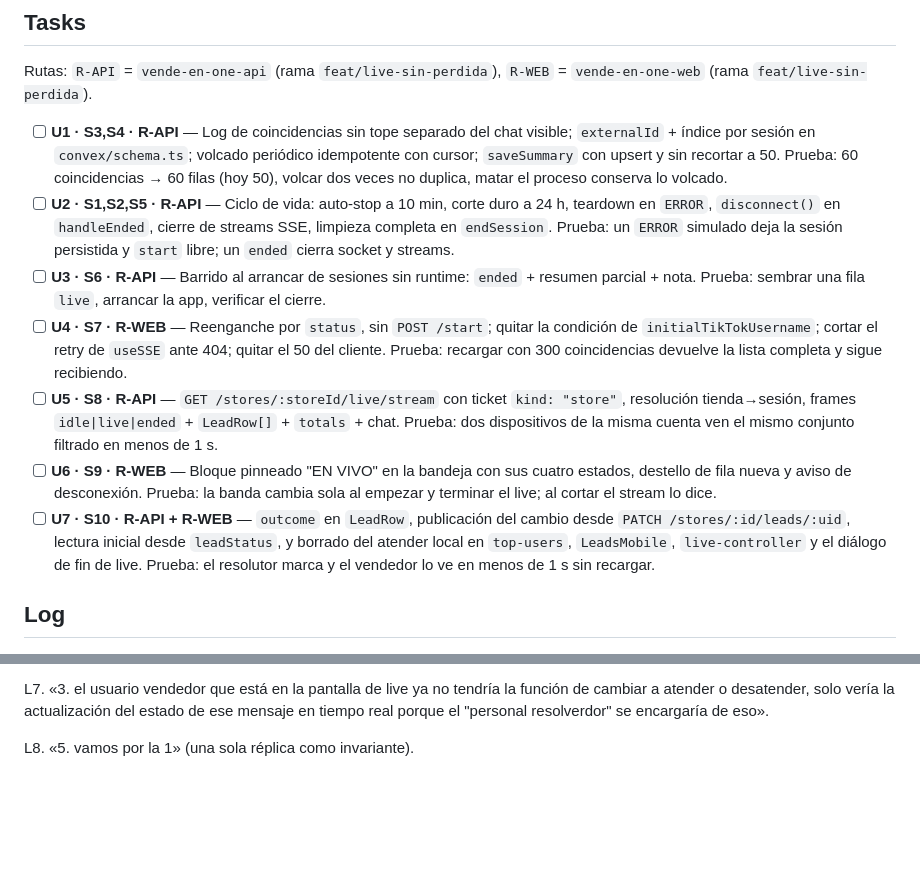
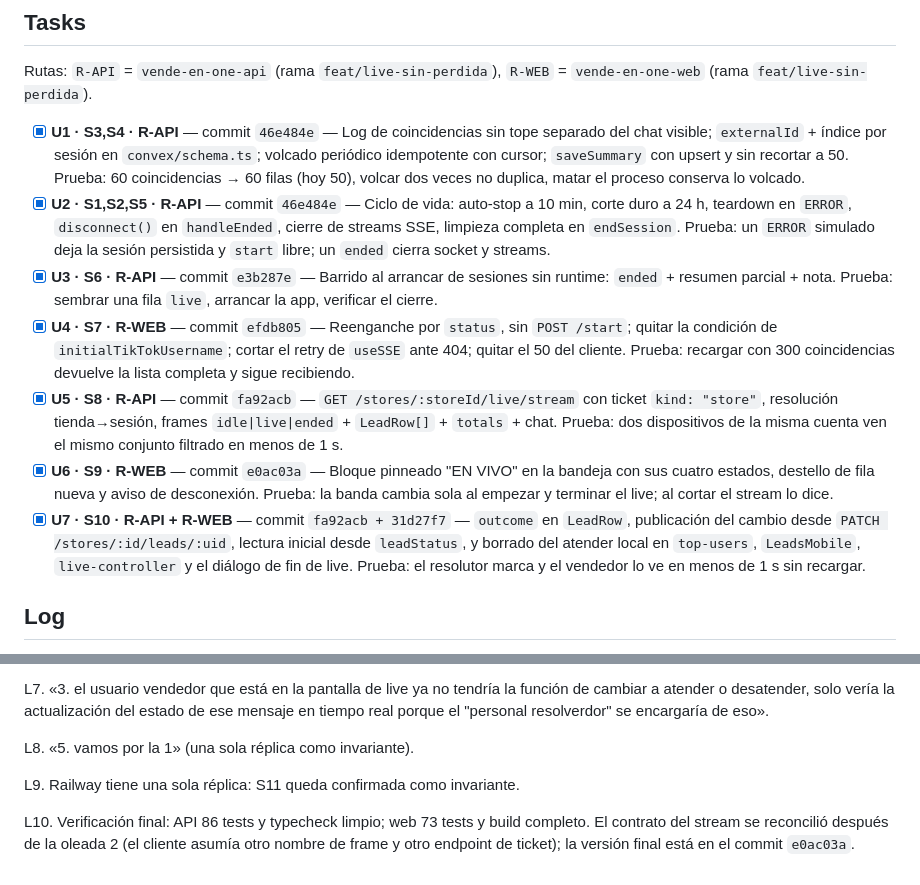
Before and after one commit to SamuelMauricioL/vende-en-one-web, a Markdown page: odd/tasks/live-sin-perdida.md, 2 parts joined by grey strips. Rendered like a GitHub page; blank space fills up the shorter version.

Commit message:
docs(odd): sincroniza la ficha cerrada con U1-U7

```diff
--- a/odd/tasks/live-sin-perdida.md
+++ b/odd/tasks/live-sin-perdida.md
@@ -30,13 +30,13 @@ S11. **Una sola réplica del API.** El estado del live vive en el proceso; el st
 
 Rutas: `R-API` = `vende-en-one-api` (rama `feat/live-sin-perdida`), `R-WEB` = `vende-en-one-web` (rama `feat/live-sin-perdida`).
 
-- [ ] **U1 · S3,S4 · R-API** — Log de coincidencias sin tope separado del chat visible; `externalId` + índice por sesión en `convex/schema.ts`; volcado periódico idempotente con cursor; `saveSummary` con upsert y sin recortar a 50. Prueba: 60 coincidencias → 60 filas (hoy 50), volcar dos veces no duplica, matar el proceso conserva lo volcado.
-- [ ] **U2 · S1,S2,S5 · R-API** — Ciclo de vida: auto-stop a 10 min, corte duro a 24 h, teardown en `ERROR`, `disconnect()` en `handleEnded`, cierre de streams SSE, limpieza completa en `endSession`. Prueba: un `ERROR` simulado deja la sesión persistida y `start` libre; un `ended` cierra socket y streams.
-- [ ] **U3 · S6 · R-API** — Barrido al arrancar de sesiones sin runtime: `ended` + resumen parcial + nota. Prueba: sembrar una fila `live`, arrancar la app, verificar el cierre.
-- [ ] **U4 · S7 · R-WEB** — Reenganche por `status`, sin `POST /start`; quitar la condición de `initialTikTokUsername`; cortar el retry de `useSSE` ante 404; quitar el 50 del cliente. Prueba: recargar con 300 coincidencias devuelve la lista completa y sigue recibiendo.
-- [ ] **U5 · S8 · R-API** — `GET /stores/:storeId/live/stream` con ticket `kind: "store"`, resolución tienda→sesión, frames `idle|live|ended` + `LeadRow[]` + `totals` + chat. Prueba: dos dispositivos de la misma cuenta ven el mismo conjunto filtrado en menos de 1 s.
-- [ ] **U6 · S9 · R-WEB** — Bloque pinneado "EN VIVO" en la bandeja con sus cuatro estados, destello de fila nueva y aviso de desconexión. Prueba: la banda cambia sola al empezar y terminar el live; al cortar el stream lo dice.
-- [ ] **U7 · S10 · R-API + R-WEB** — `outcome` en `LeadRow`, publicación del cambio desde `PATCH /stores/:id/leads/:uid`, lectura inicial desde `leadStatus`, y borrado del atender local en `top-users`, `LeadsMobile`, `live-controller` y el diálogo de fin de live. Prueba: el resolutor marca y el vendedor lo ve en menos de 1 s sin recargar.
+- [x] **U1 · S3,S4 · R-API** — commit `46e484e` — Log de coincidencias sin tope separado del chat visible; `externalId` + índice por sesión en `convex/schema.ts`; volcado periódico idempotente con cursor; `saveSummary` con upsert y sin recortar a 50. Prueba: 60 coincidencias → 60 filas (hoy 50), volcar dos veces no duplica, matar el proceso conserva lo volcado.
+- [x] **U2 · S1,S2,S5 · R-API** — commit `46e484e` — Ciclo de vida: auto-stop a 10 min, corte duro a 24 h, teardown en `ERROR`, `disconnect()` en `handleEnded`, cierre de streams SSE, limpieza completa en `endSession`. Prueba: un `ERROR` simulado deja la sesión persistida y `start` libre; un `ended` cierra socket y streams.
+- [x] **U3 · S6 · R-API** — commit `e3b287e` — Barrido al arrancar de sesiones sin runtime: `ended` + resumen parcial + nota. Prueba: sembrar una fila `live`, arrancar la app, verificar el cierre.
+- [x] **U4 · S7 · R-WEB** — commit `efdb805` — Reenganche por `status`, sin `POST /start`; quitar la condición de `initialTikTokUsername`; cortar el retry de `useSSE` ante 404; quitar el 50 del cliente. Prueba: recargar con 300 coincidencias devuelve la lista completa y sigue recibiendo.
+- [x] **U5 · S8 · R-API** — commit `fa92acb` — `GET /stores/:storeId/live/stream` con ticket `kind: "store"`, resolución tienda→sesión, frames `idle|live|ended` + `LeadRow[]` + `totals` + chat. Prueba: dos dispositivos de la misma cuenta ven el mismo conjunto filtrado en menos de 1 s.
+- [x] **U6 · S9 · R-WEB** — commit `e0ac03a` — Bloque pinneado "EN VIVO" en la bandeja con sus cuatro estados, destello de fila nueva y aviso de desconexión. Prueba: la banda cambia sola al empezar y terminar el live; al cortar el stream lo dice.
+- [x] **U7 · S10 · R-API + R-WEB** — commit `fa92acb + 31d27f7` — `outcome` en `LeadRow`, publicación del cambio desde `PATCH /stores/:id/leads/:uid`, lectura inicial desde `leadStatus`, y borrado del atender local en `top-users`, `LeadsMobile`, `live-controller` y el diálogo de fin de live. Prueba: el resolutor marca y el vendedor lo ve en menos de 1 s sin recargar.
 
 ## Log
 
@@ -55,3 +55,7 @@ L6. «6. bloque pineado, solo aparece cuando está en vivo luego ya desaparece e
 L7. «3. el usuario vendedor que está en la pantalla de live ya no tendría la función de cambiar a atender o desatender, solo vería la actualización del estado de ese mensaje en tiempo real porque el "personal resolverdor" se encargaría de eso».
 
 L8. «5. vamos por la 1» (una sola réplica como invariante).
+
+L9. Railway tiene una sola réplica: S11 queda confirmada como invariante.
+
+L10. Verificación final: API 86 tests y typecheck limpio; web 73 tests y build completo. El contrato del stream se reconcilió después de la oleada 2 (el cliente asumía otro nombre de frame y otro endpoint de ticket); la versión final está en el commit `e0ac03a`.
```
